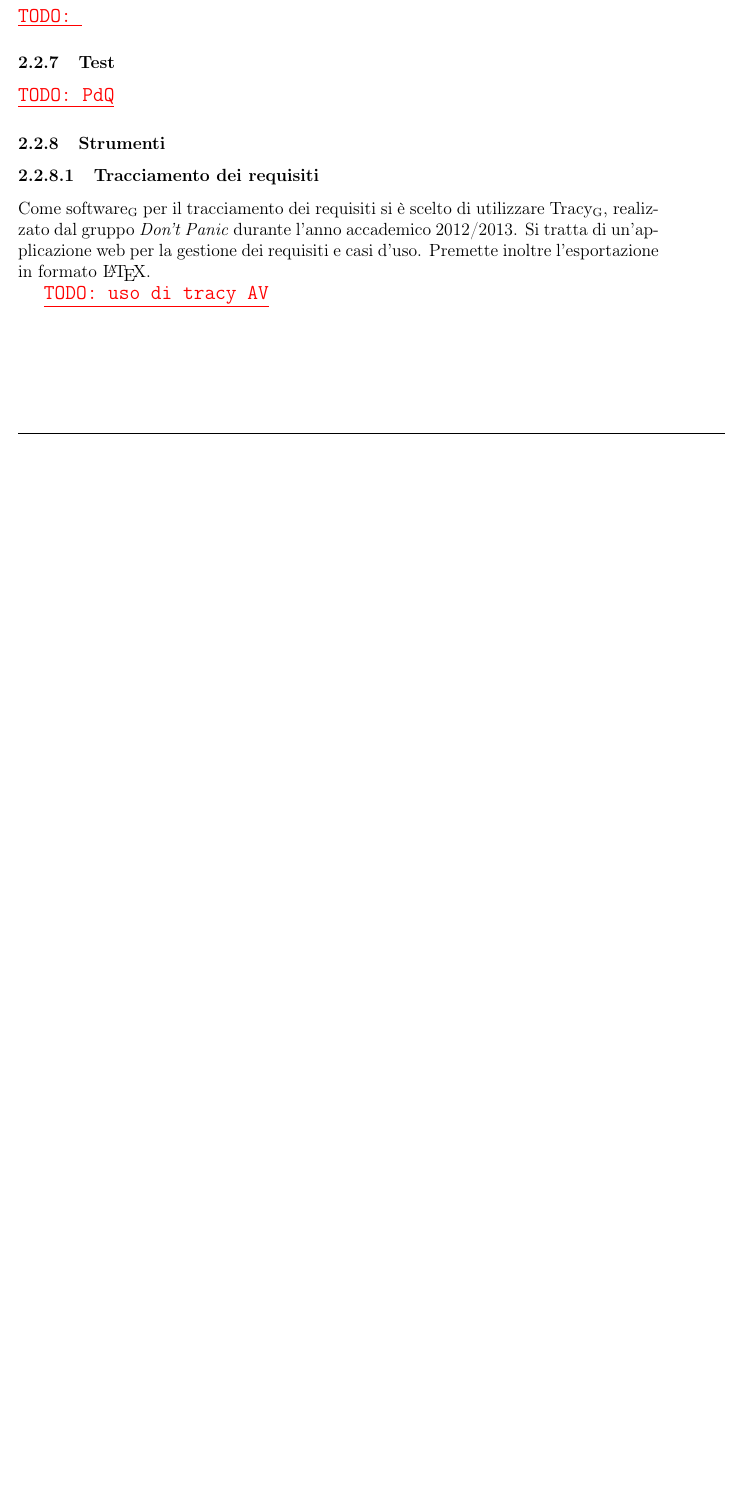
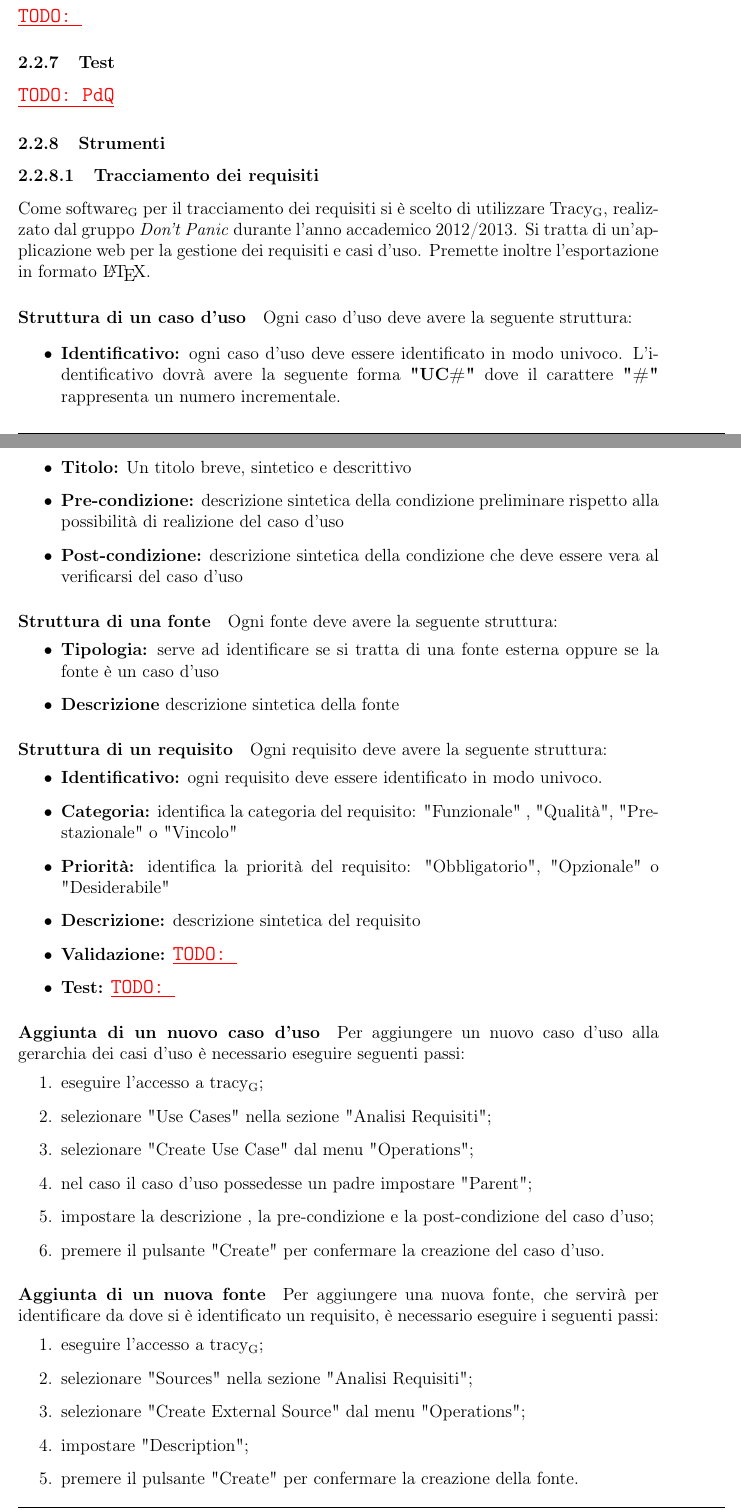
Before and after one commit to waltersandon/starware.swe15, a LaTeX document (doc/1_RR/interni/NormeDiProgetto/NormeDiProgetto3.tex): part of page 10 of 40 before the commit and two parts of pages 10 and 11 of 41 after it, the two joined at a grey line, cut so that both start at the same text, the shorter picture padded with empty space. Compiled offline with pdfLaTeX.

Commit message:
Ndp - aggiunta sezione strutture casi d'uso, requisiti , fonti

```diff
--- a/doc/1_RR/interni/NormeDiProgetto/NormeDiProgetto3.tex
+++ b/doc/1_RR/interni/NormeDiProgetto/NormeDiProgetto3.tex
@@ -264,5 +264,58 @@ Questa sezione delle \NdP{} sarà ampliata non appena verranno concordate dal gr
 \subsubsubsection{Tracciamento dei requisiti}
 Come \mgls{software} per il tracciamento dei requisiti si è scelto di utilizzare \mGls{tracy}, realizzato dal gruppo \textit{Don’t Panic} durante l’anno accademico 2012/2013. Si tratta di un’applicazione web per la gestione dei requisiti e casi d’uso. Premette inoltre l’esportazione in formato \LaTeX{}.
 
-\TODO{uso di tracy AV}
+\paragraph{Struttura di un caso d'uso}
+Ogni caso d'uso deve avere la seguente struttura:
+\begin{itemize}
+	\item \textbf{Identificativo:} ogni caso d'uso deve essere identificato in modo univoco. L'identificativo dovrà avere la seguente forma \textbf{"UC\#"} dove il carattere \textbf{"\#"} rappresenta un numero incrementale.
+	\item \textbf{Titolo:} Un titolo breve, sintetico e descrittivo
+	\item \textbf{Pre-condizione:} descrizione sintetica della condizione preliminare rispetto alla possibilità di realizione del caso d'uso
+	\item \textbf{Post-condizione:}	descrizione sintetica della condizione che deve essere vera al verificarsi del caso d'uso
+\end{itemize}
 
+\paragraph{Struttura di una fonte}
+Ogni fonte deve avere la seguente struttura:
+\begin{itemize}
+	%\item \textbf{Identificativo della:} ogni caso d'uso deve essere identificato in modo univoco. L'identificativo dovrà avere la seguente forma "\textbf{UC#}" dove il carattere "\textbf{#}" rappresenta un numero incrementale.
+	\item \textbf{Tipologia:} serve ad identificare se si tratta di una fonte esterna oppure se la fonte è un caso d'uso
+	\item \textbf{Descrizione} descrizione sintetica della fonte
+\end{itemize}
+
+\paragraph{Struttura di un requisito}
+Ogni requisito deve avere la seguente struttura:
+\begin{itemize}
+	\item \textbf{Identificativo:} ogni requisito deve essere identificato in modo univoco.
+	\item \textbf{Categoria:} identifica la categoria del requisito: "Funzionale" , "Qualità", "Prestazionale" o "Vincolo"
+	\item \textbf{Priorità:} identifica la priorità del requisito: "Obbligatorio", "Opzionale" o "Desiderabile"
+	\item \textbf{Descrizione:}	descrizione sintetica del requisito
+	\item \textbf{Validazione:}	\TODO{}
+	\item \textbf{Test:} \TODO{}
+
+\end{itemize}
+
+
+\paragraph{Aggiunta di un nuovo caso d'uso}
+Per aggiungere un nuovo caso d’uso alla gerarchia dei casi d’uso è necessario eseguire seguenti passi:
+\begin{enumerate}
+	\item eseguire l'accesso a \mgls{tracy};
+	\item selezionare "Use Cases" nella sezione "Analisi Requisiti";
+	\item selezionare "Create Use Case" dal menu "Operations";
+	\item nel caso il caso d'uso possedesse un padre impostare "Parent";
+	\item impostare la descrizione , la pre-condizione e la post-condizione del caso d'uso;
+	\item premere il pulsante "Create" per confermare la creazione del caso d'uso.
+\end{enumerate}
+
+\paragraph{Aggiunta di un nuova fonte}
+Per aggiungere una nuova fonte, che servirà per identificare da dove si è identificato un requisito, è necessario eseguire i seguenti passi:
+\begin{enumerate}
+	\item eseguire l'accesso a \mgls{tracy};
+	\item selezionare "Sources" nella sezione "Analisi Requisiti";
+	\item selezionare "Create External Source" dal menu "Operations";
+	\item impostare "Description";
+	\item premere il pulsante "Create" per confermare la creazione della fonte.
+\end{enumerate}
+
+\paragraph{Aggiunta di un nuovo requisito}
+Per aggiungere un nuovo requisito al progetto è necessario eseguire i seguenti passi:
+\begin{enumerate}
+	\item eseguire l'accesso a \mgls{tracy};
```
Also changed, not shown: doc/1_RR/interni/NormeDiProgetto/NormeDiProgetto3.tex (8 more changed lines).
